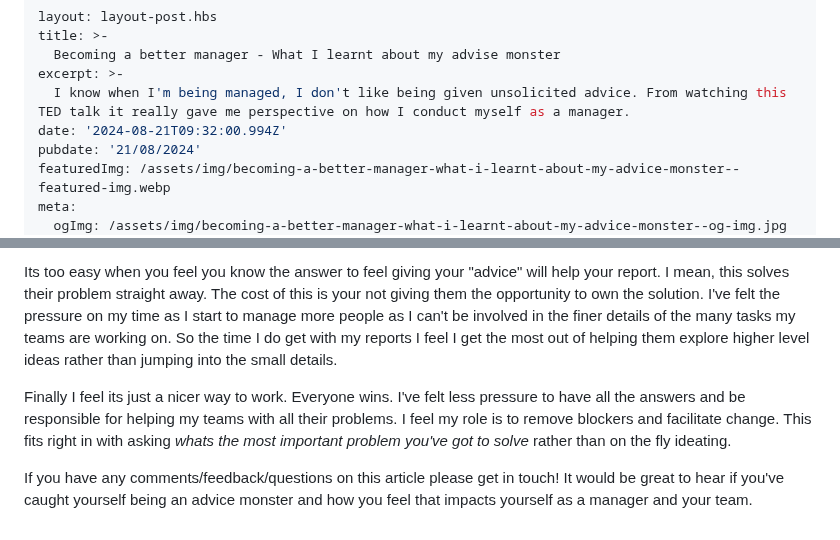
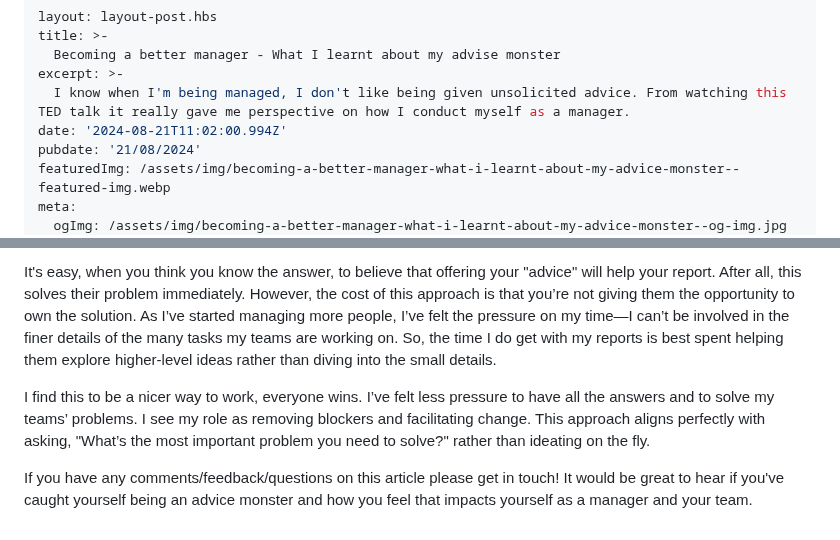
Before and after one commit to stuartjnelson/northern-badger-11ty-blog, a Markdown page: articles/becoming-a-better-manager-what-i-learnt-about-my-advice-monster.md, 2 parts joined by grey strips. Drawn GitHub-style.

Commit message:
docs: proofing my post

```diff
--- a/articles/becoming-a-better-manager-what-i-learnt-about-my-advice-monster.md
+++ b/articles/becoming-a-better-manager-what-i-learnt-about-my-advice-monster.md
@@ -4,7 +4,7 @@ title: >-
   Becoming a better manager - What I learnt about my advise monster
 excerpt: >-
   I know when I'm being managed, I don't like being given unsolicited advice. From watching this TED talk it really gave me perspective on how I conduct myself as a manager.
-date: '2024-08-21T09:32:00.994Z'
+date: '2024-08-21T11:02:00.994Z'
 pubdate: '21/08/2024'
 featuredImg: /assets/img/becoming-a-better-manager-what-i-learnt-about-my-advice-monster--featured-img.webp
 meta:
@@ -30,6 +30,6 @@ As with many good ideas, I felt Michael's points were very simple. Ask questions
 
-Its too easy when you feel you know the answer to feel giving your "advice" will help your report. I mean, this solves their problem straight away. The cost of this is your not giving them the opportunity to own the solution. I've felt the pressure on my time as I start to manage more people as I can't be involved in the finer details of the many tasks my teams are working on. So the time I do get with my reports I feel I get the most out of helping them explore higher level ideas rather than jumping into the small details.
+It's easy, when you think you know the answer, to believe that offering your "advice" will help your report. After all, this solves their problem immediately. However, the cost of this approach is that you’re not giving them the opportunity to own the solution. As I’ve started managing more people, I’ve felt the pressure on my time—I can’t be involved in the finer details of the many tasks my teams are working on. So, the time I do get with my reports is best spent helping them explore higher-level ideas rather than diving into the small details.
 
-Finally I feel its just a nicer way to work. Everyone wins. I've felt less pressure to have all the answers and be responsible for helping my teams with all their problems. I feel my role is to remove blockers and facilitate change. This fits right in with asking _whats the most important problem you've got to solve_ rather than on the fly ideating.
+I find this to be a nicer way to work, everyone wins. I’ve felt less pressure to have all the answers and to solve my teams’ problems. I see my role as removing blockers and facilitating change. This approach aligns perfectly with asking, "What’s the most important problem you need to solve?" rather than ideating on the fly.
 
 If you have any comments/feedback/questions on this article please get in touch! It would be great to hear if you've caught yourself being an advice monster and how you feel that impacts yourself as a manager and your team.
```
Also changed, not shown: other parts of articles/becoming-a-better-manager-what-i-learnt-about-my-advice-monster.md (+1 -1 lines).
